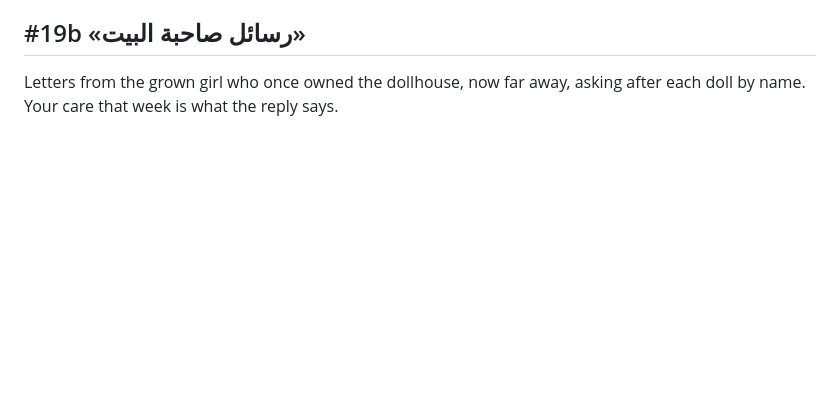
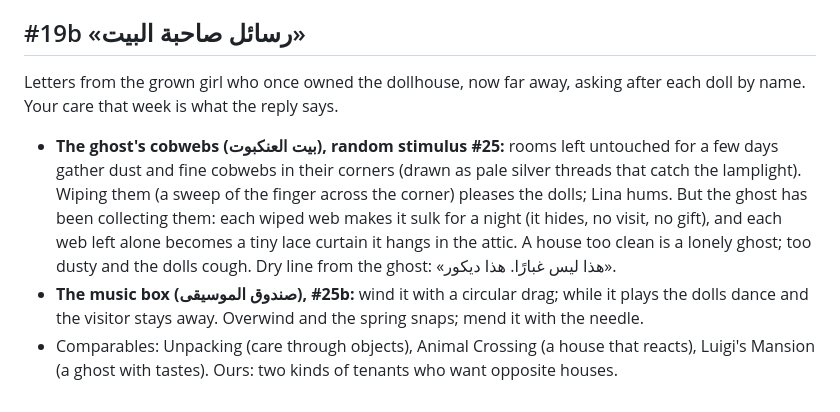
Before and after one commit to TasneemKJ/Bait-Al-dumiah, a Markdown page: DESIGN.md, the part around the change. GitHub-like rendering; blank space fills up the shorter version.

Commit message:
design: the ghost's cobwebs and the music box (random stimulus)
Co-Authored-By: Claude Opus 5.5 <noreply@anthropic.com>
Claude-Session: https://claude.ai/code/session_013f6uZrUaRj1UDzq4RNXnPp

```diff
--- a/DESIGN.md
+++ b/DESIGN.md
@@ -242,3 +242,6 @@ Comparables: Simon (memory), Limbo (silhouette mood), the Levantine shadow theat
 
 ## #19b «رسائل صاحبة البيت»
 Letters from the grown girl who once owned the dollhouse, now far away, asking after each doll by name. Your care that week is what the reply says.
+- **The ghost's cobwebs (بيت العنكبوت), random stimulus #25:** rooms left untouched for a few days gather dust and fine cobwebs in their corners (drawn as pale silver threads that catch the lamplight). Wiping them (a sweep of the finger across the corner) pleases the dolls; Lina hums. But the ghost has been collecting them: each wiped web makes it sulk for a night (it hides, no visit, no gift), and each web left alone becomes a tiny lace curtain it hangs in the attic. A house too clean is a lonely ghost; too dusty and the dolls cough. Dry line from the ghost: «هذا ليس غبارًا. هذا ديكور».
+- **The music box (صندوق الموسيقى), #25b:** wind it with a circular drag; while it plays the dolls dance and the visitor stays away. Overwind and the spring snaps; mend it with the needle.
+- Comparables: Unpacking (care through objects), Animal Crossing (a house that reacts), Luigi's Mansion (a ghost with tastes). Ours: two kinds of tenants who want opposite houses.
```
